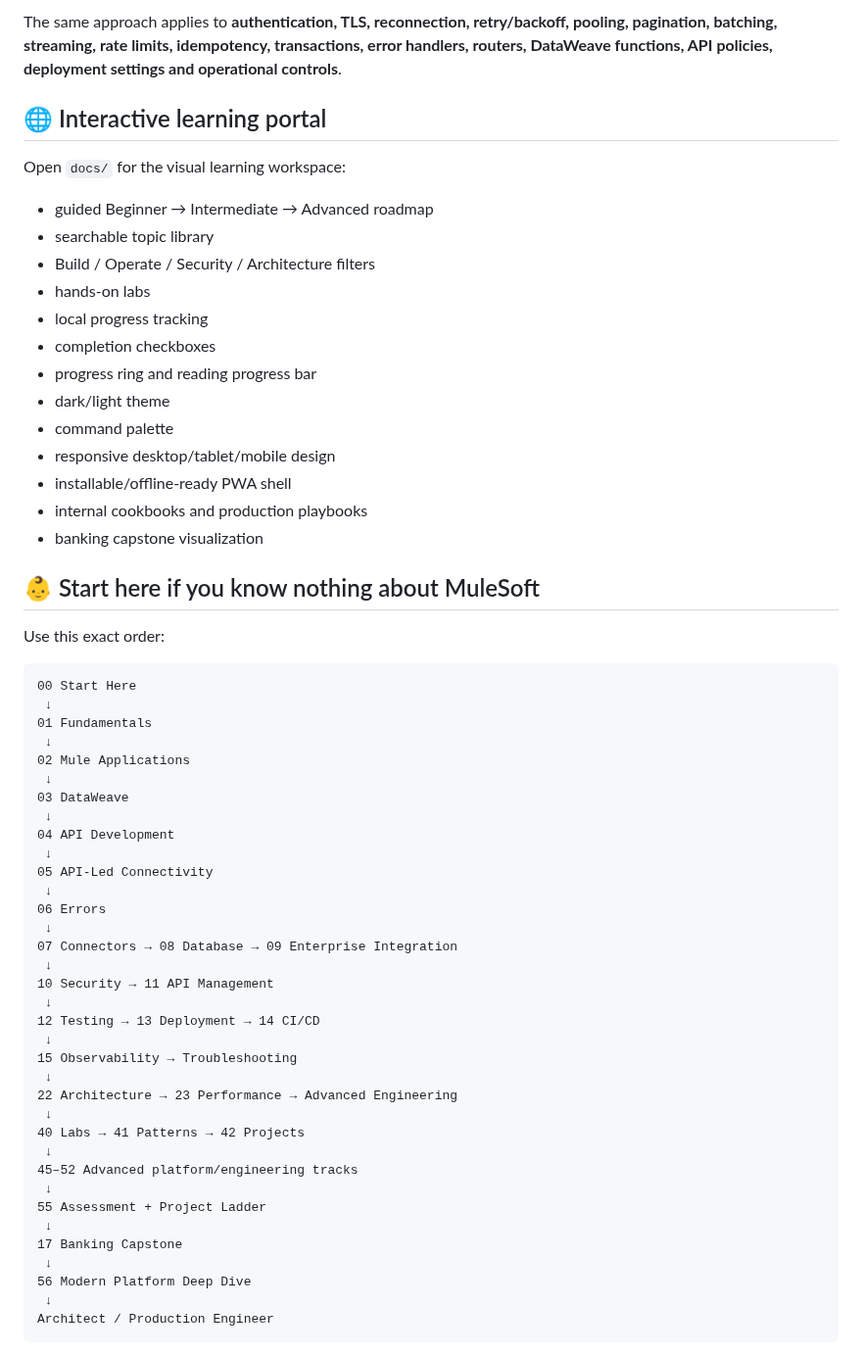
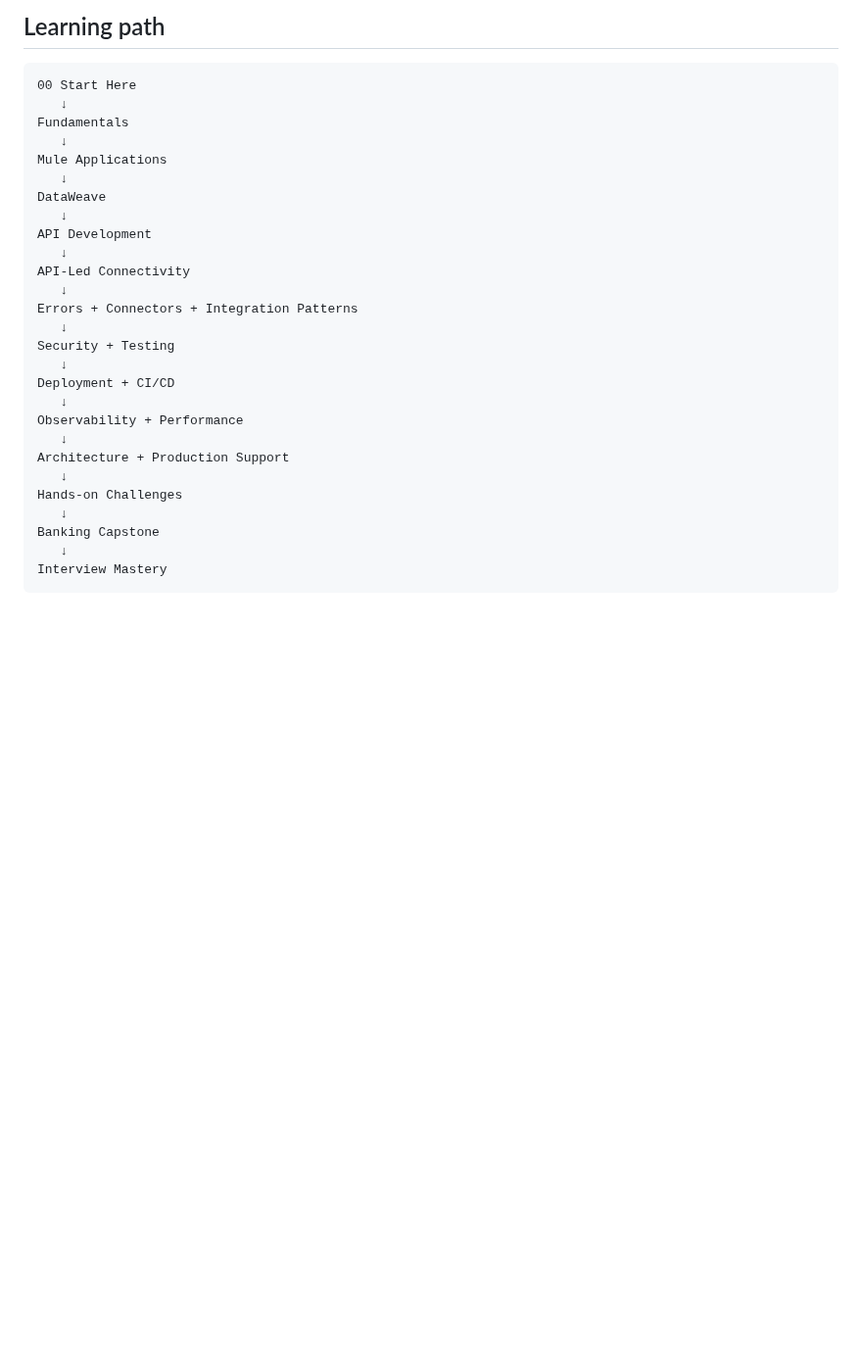
Before and after one commit to Narsing-s/mulesoft-end-to-end-guide, a Markdown page: README.md, the part around one of its changes. Shown at 98% size. GitHub-like rendering; blank space fills up the shorter version.

````diff
--- a/README.md
+++ b/README.md
@@ -74,62 +34,32 @@ A bullet such as **Timeout** is not considered complete when it only says “con
-The same approach applies to **authentication, TLS, reconnection, retry/backoff, pooling, pagination, batching, streaming, rate limits, idempotency, transactions, error handlers, routers, DataWeave functions, API policies, deployment settings and operational controls**.
-
-## 🌐 Interactive learning portal
-
-Open `docs/` for the visual learning workspace:
-
-- guided Beginner → Intermediate → Advanced roadmap
-- searchable topic library
-- Build / Operate / Security / Architecture filters
-- hands-on labs
-- local progress tracking
-- completion checkboxes
-- progress ring and reading progress bar
-- dark/light theme
-- command palette
-- responsive desktop/tablet/mobile design
-- installable/offline-ready PWA shell
-- internal cookbooks and production playbooks
-- banking capstone visualization
-
-## 👶 Start here if you know nothing about MuleSoft
-
-Use this exact order:
+## Learning path
 
 ```text
 00 Start Here
- ↓
-01 Fundamentals
- ↓
-02 Mule Applications
- ↓
-03 DataWeave
- ↓
-04 API Development
- ↓
-05 API-Led Connectivity
- ↓
-06 Errors
- ↓
-07 Connectors → 08 Database → 09 Enterprise Integration
- ↓
-10 Security → 11 API Management
- ↓
-12 Testing → 13 Deployment → 14 CI/CD
- ↓
-15 Observability → Troubleshooting
- ↓
-22 Architecture → 23 Performance → Advanced Engineering
- ↓
-40 Labs → 41 Patterns → 42 Projects
- ↓
-45–52 Advanced platform/engineering tracks
- ↓
-55 Assessment + Project Ladder
- ↓
-17 Banking Capstone
- ↓
-56 Modern Platform Deep Dive
- ↓
-Architect / Production Engineer
+   ↓
+Fundamentals
+   ↓
+Mule Applications
+   ↓
+DataWeave
+   ↓
+API Development
+   ↓
+API-Led Connectivity
+   ↓
+Errors + Connectors + Integration Patterns
+   ↓
+Security + Testing
+   ↓
+Deployment + CI/CD
+   ↓
+Observability + Performance
+   ↓
+Architecture + Production Support
+   ↓
+Hands-on Challenges
+   ↓
+Banking Capstone
+   ↓
+Interview Mastery
 ```
 
````
Also changed, not shown: other parts of README.md (+63 -202 lines).
